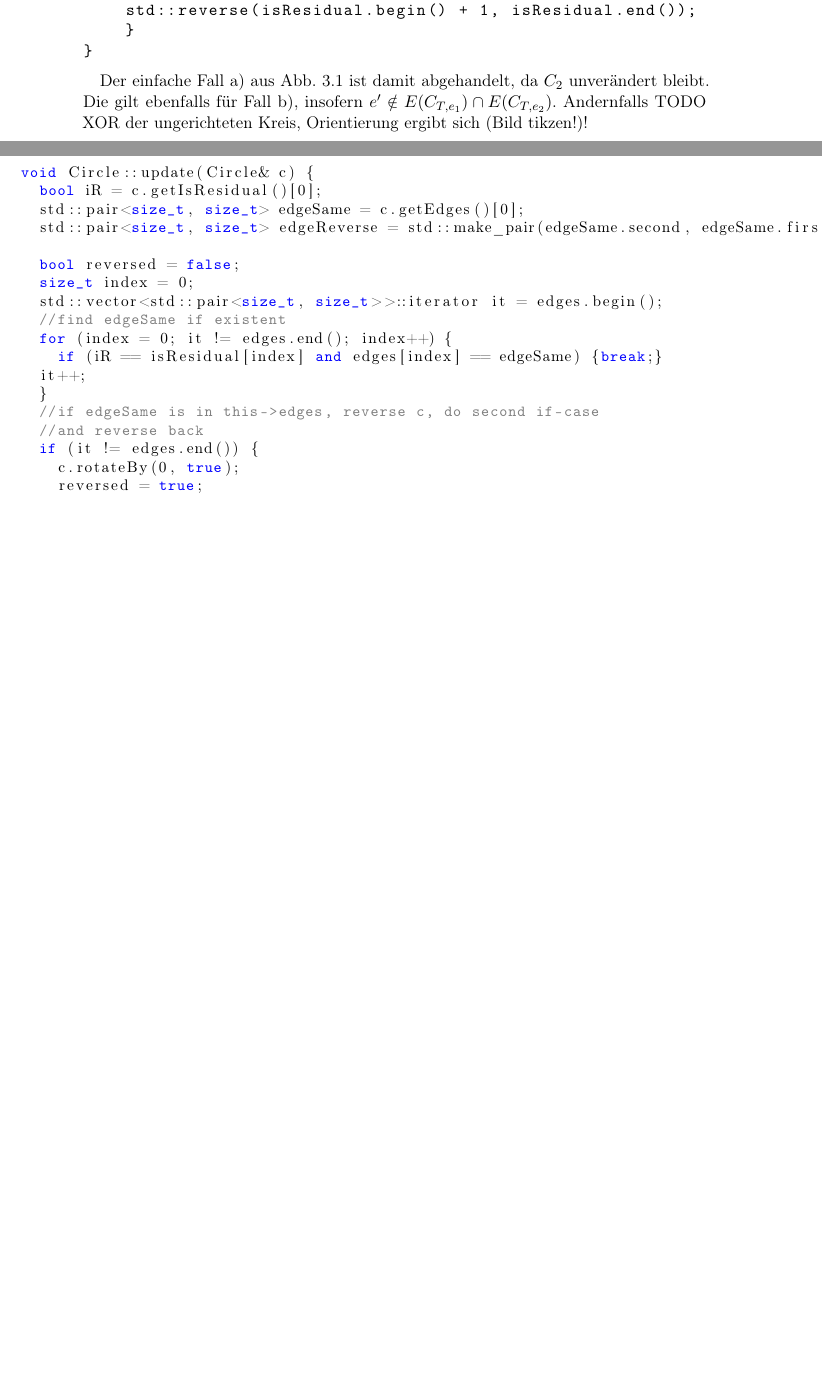
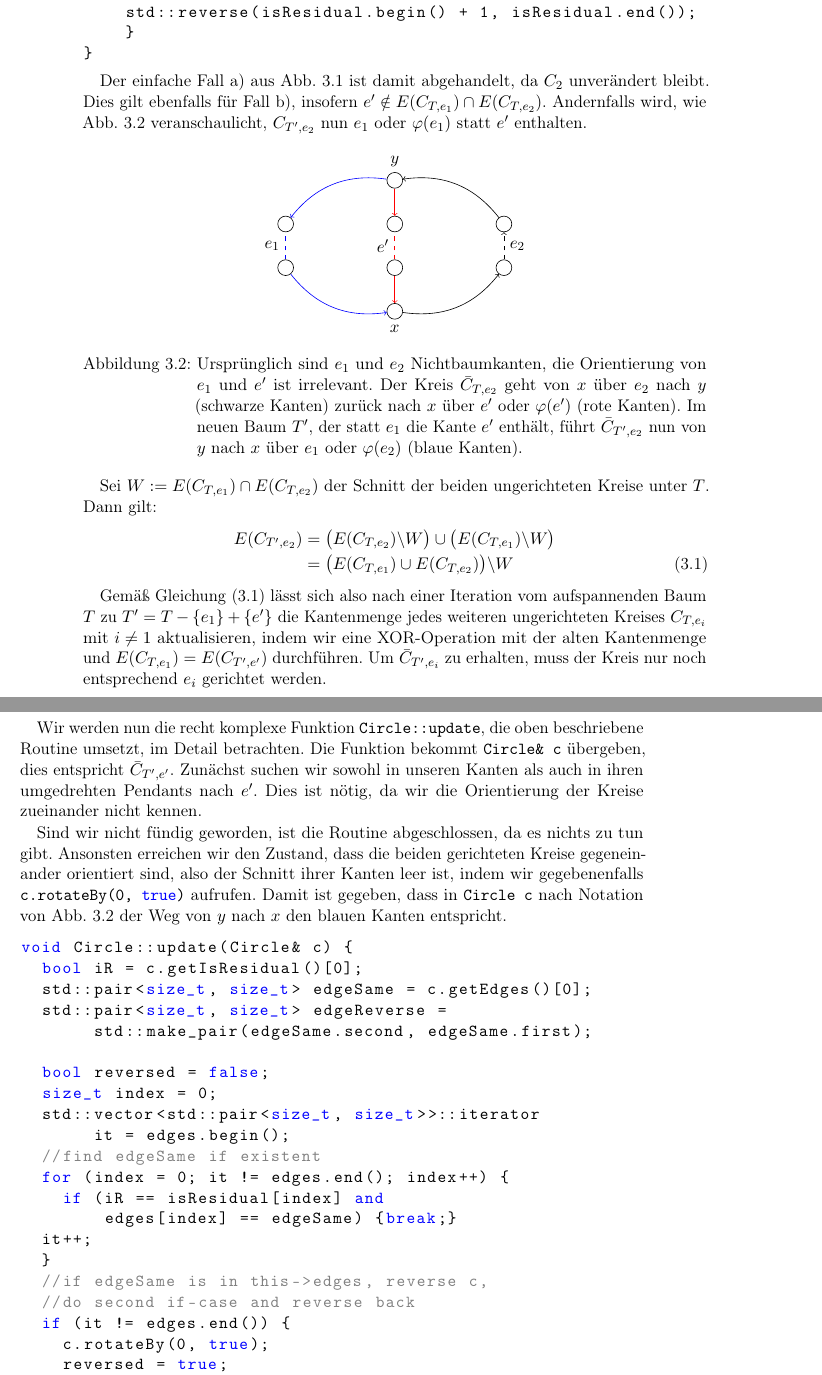
Before and after one commit to Zyranivia/NetworkSimplexAlgorithm, a LaTeX book (LaTeX/main.tex, which reads LaTeX/Implementierung.tex, LaTeX/tikz_circlesbypass.tex): two parts of pages 26 and 27 of 33 before the commit and two parts of pages 26 and 27 of 34 after it, joined at a grey line, cut so that both start at the same text, the shorter picture padded with empty space. Compiled offline with pdfLaTeX.

Commit message:
Die Klasse Circle abgeschlossen

```diff
--- a/LaTeX/Implementierung.tex
+++ b/LaTeX/Implementierung.tex
@@ -172,25 +172,43 @@ void Circle::rotateBy (size_t index, bool toReverse) {
 }
 \end{lstlisting}
 
-Der einfache Fall a) aus \cref{fig:circles} ist damit abgehandelt, da $C_2$ unverändert bleibt. Die gilt ebenfalls für Fall b), insofern $e'\notin E(C_{T,e_1})\cap E(C_{T,e_2})$. Andernfalls TODO XOR der ungerichteten Kreis, Orientierung ergibt sich (Bild tikzen!)!
+Der einfache Fall a) aus \cref{fig:circles} ist damit abgehandelt, da $C_2$ unverändert bleibt. Dies gilt ebenfalls für Fall b), insofern $e'\notin E(C_{T,e_1})\cap E(C_{T,e_2})$. Andernfalls wird, wie \cref{fig:bypass} veranschaulicht, $C_{T',e_2}$ nun $e_1$ oder $\varphi(e_1)$ statt $e'$ enthalten.
 
-\newpage
-\begin{lstlisting}[basicstyle=\small]
+\begin{figure}[!ht]\centering
+    \includestandalone{tikz_circlesbypass}
+    \caption{Ursprünglich sind $e_1$ und $e_2$ Nichtbaumkanten, die Orientierung von $e_1$ und $e'$ ist irrelevant. Der Kreis $\bar{C}_{T,e_2}$ geht von $x$ über $e_2$ nach $y$ (schwarze Kanten) zurück nach $x$ über $e'$ oder $\varphi(e')$ (rote Kanten). Im neuen Baum $T'$, der statt $e_1$ die Kante $e'$ enthält, führt $\bar{C}_{T',e_2}$ nun von $y$ nach $x$ über $e_1$ oder $\varphi(e_2)$ (blaue Kanten).}
+    \label{fig:bypass}
+\end{figure}
+
+Sei $W:=E(C_{T,e_1})\cap E(C_{T,e_2})$ der Schnitt der beiden ungerichteten Kreise unter $T$. Dann gilt:
+\begin{align}E(C_{T',e_2})&=\big(E(C_{T,e_2})\backslash W\big)\cup\big(E(C_{T,e_1})\backslash W\big)\nonumber\\
+&=\big(E(C_{T,e_1})\cup E(C_{T,e_2})\big)\backslash W\label{eq:XOR}\end{align}
+
+Gemäß \cref{eq:XOR} lässt sich also nach einer Iteration vom aufspannenden Baum $T$ zu $T'=T-\{e_1\}+\{e'\}$ die Kantenmenge jedes weiteren ungerichteten Kreises $C_{T,e_i}$ mit $i\neq1$  aktualisieren, indem wir eine XOR-Operation mit der alten Kantenmenge und $E(C_{T,e_1})=E(C_{T',e'})$ durchführen. Um $\bar{C}_{T',e_i}$ zu erhalten, muss der Kreis nur noch entsprechend $e_i$ gerichtet werden.
+
+Wir werden nun die recht komplexe Funktion \lstinline|Circle::update|, die oben beschriebene Routine umsetzt, im Detail betrachten. Die Funktion bekommt \lstinline|Circle& c| übergeben, dies entspricht $\bar{C}_{T',e'}$. Zunächst suchen wir sowohl in unseren Kanten als auch in ihren umgedrehten Pendants nach $e'$. Dies ist nötig, da wir die Orientierung der Kreise zueinander nicht kennen.
+
+Sind wir nicht fündig geworden, ist die Routine abgeschlossen, da es nichts zu tun gibt. Ansonsten erreichen wir den Zustand, dass die beiden gerichteten Kreise gegeneinander orientiert sind, also der Schnitt ihrer Kanten leer ist, indem wir gegebenenfalls \lstinline|c.rotateBy(0, true)| aufrufen. Damit ist gegeben, dass in \lstinline|Circle c| nach Notation von \cref{fig:bypass} der Weg von $y$ nach $x$ den blauen Kanten entspricht.
+
+\begin{lstlisting}
 void Circle::update(Circle& c) {
   bool iR = c.getIsResidual()[0];
   std::pair<size_t, size_t> edgeSame = c.getEdges()[0];
-  std::pair<size_t, size_t> edgeReverse = std::make_pair(edgeSame.second, edgeSame.first);
+  std::pair<size_t, size_t> edgeReverse =
+       std::make_pair(edgeSame.second, edgeSame.first);
 
   bool reversed = false;
   size_t index = 0;
-  std::vector<std::pair<size_t, size_t>>::iterator it = edges.begin();
+  std::vector<std::pair<size_t, size_t>>::iterator
+       it = edges.begin();
   //find edgeSame if existent
   for (index = 0; it != edges.end(); index++) {
-    if (iR == isResidual[index] and edges[index] == edgeSame) {break;}
+    if (iR == isResidual[index] and
+        edges[index] == edgeSame) {break;}
   it++;
   }
-  //if edgeSame is in this->edges, reverse c, do second if-case
-  //and reverse back
+  //if edgeSame is in this->edges, reverse c,
+  //do second if-case and reverse back
   if (it != edges.end()) {
     c.rotateBy(0, true);
     reversed = true;
--- /dev/null
+++ b/LaTeX/tikz_circlesbypass.tex
@@ -0,0 +1,28 @@
+\documentclass[11pt]{standalone}
+\usepackage{pgf, tikz}
+\usetikzlibrary{arrows, automata}
+\usetikzlibrary{backgrounds}
+
+\begin{document}
+\begin{tikzpicture} [align=center]
+\path (0,0) node[circle, draw] (v0) {}
+      (0,1) node[circle, draw] (v1) {}
+      (2.5,-1) node[circle, draw, label={below:$x$}] (v2) {}
+      (2.5,0) node[circle, draw] (v3) {}
+      (2.5,1) node[circle, draw] (v4) {}
+      (2.5,2) node[circle, draw, label={above:$y$}] (v5) {}
+      (5,0) node[circle, draw] (v6) {}
+      (5,1) node[circle, draw] (v7) {};
+
+\draw[dashed, blue] (v0) to node[black, left] {$e_1$} (v1);
+\draw[dashed, red] (v3) to node[black, left] {$e'$} (v4);
+\draw[dashed, ->] (v6) to node[right] {$e_2$} (v7);
+\draw[blue, ->] (v0) to [bend right] (v2);
+\draw[blue, <-] (v1) to [bend left] (v5);
+\draw[red, <-] (v2) to (v3);
+\draw[red, <-] (v4) to (v5);
+\draw[->] (v2) to [bend right] (v6);
+\draw[<-] (v5) to [bend left] (v7);
+
+\end{tikzpicture}
+\end{document}
```
Also changed, not shown: LaTeX/main.pdf, LaTeX/Implementierung.tex (50 more changed lines).
